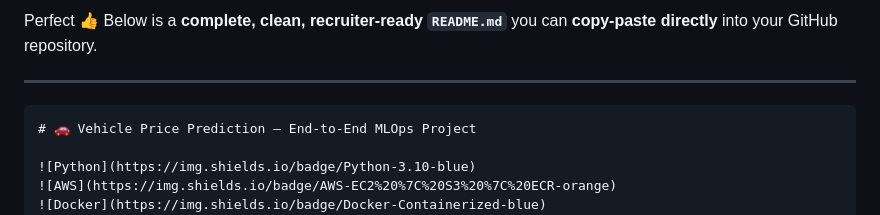
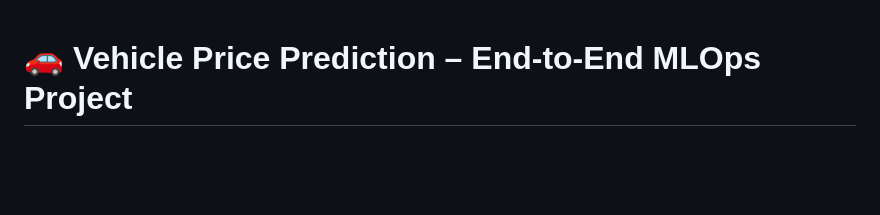
Before and after one commit to lalit7886/Vehicle_price_prediction, a Markdown page: README.md, the part around the change. Rendered like a GitHub page; blank space fills up the shorter version.

Commit message:
Update README by removing introductory section
Removed introductory text from README.

`````diff
--- a/README.md
+++ b/README.md
@@ -1,9 +1,4 @@
-Perfect 👍
-Below is a **complete, clean, recruiter-ready `README.md`** you can **copy-paste directly** into your GitHub repository.
 
----
-
-````markdown
 # 🚗 Vehicle Price Prediction – End-to-End MLOps Project
 
 ![Python](https://img.shields.io/badge/Python-3.10-blue)
`````
